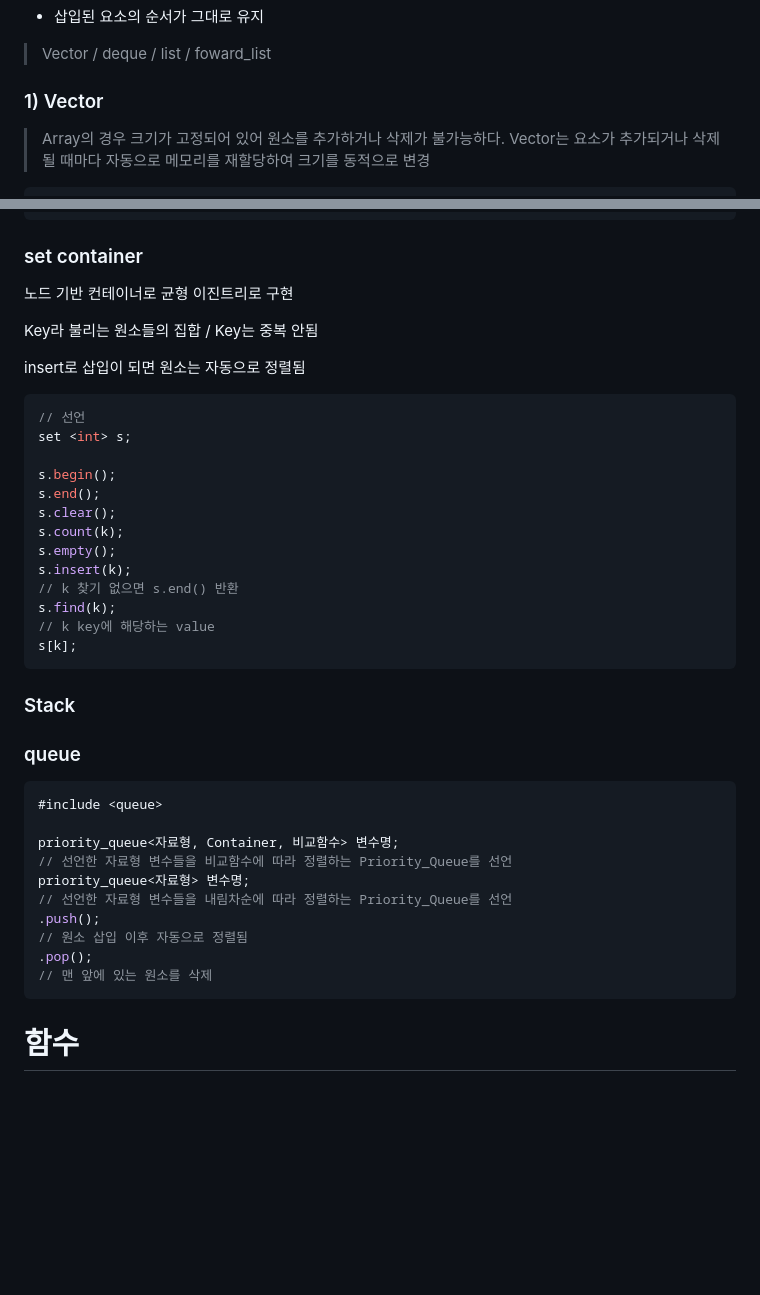
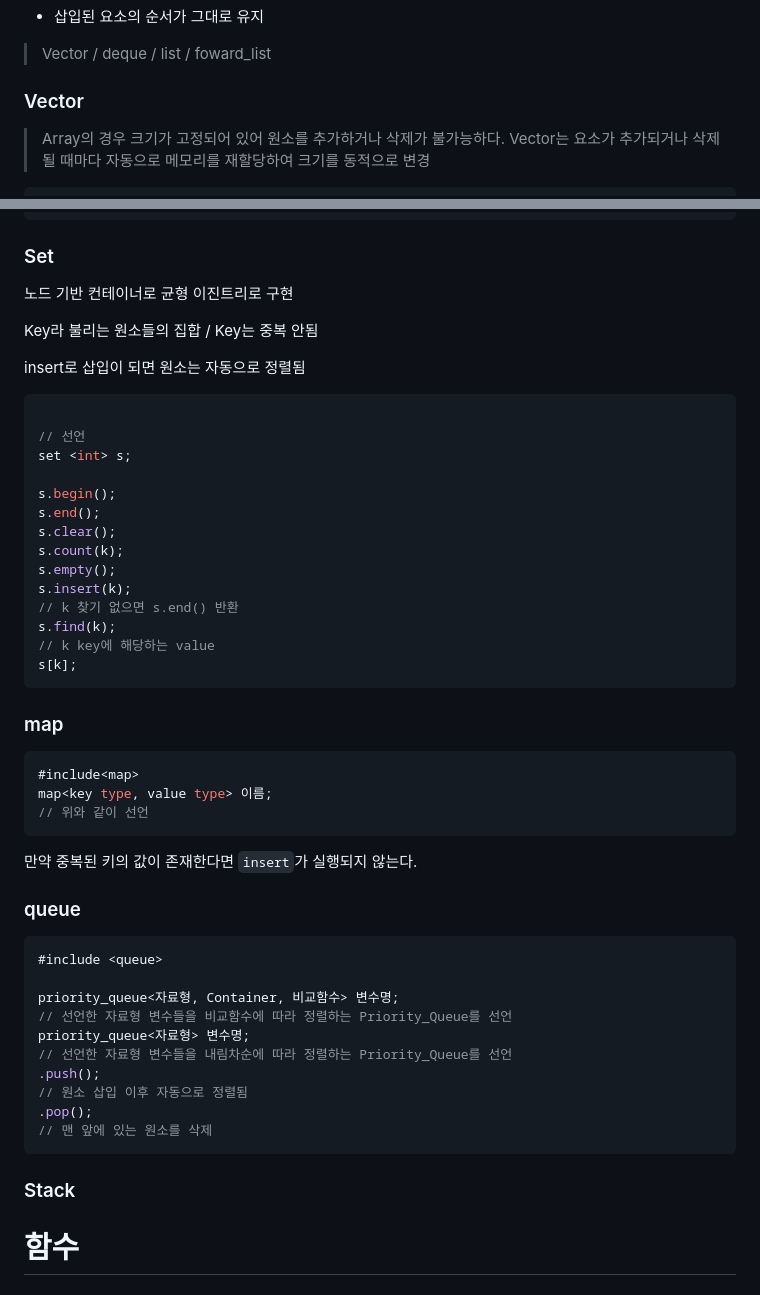
Before and after one commit to DooDoo3804/Study, a Markdown page: Language&Framework/C++/C++.md, 2 parts joined by grey strips. GitHub-like rendering; blank space fills up the shorter version.

Commit message:
TIL 0525

````diff
--- a/Language&Framework/C++/C++.md
+++ b/Language&Framework/C++/C++.md
@@ -61,7 +61,7 @@ const int ages = 30;
 
 > Vector / deque / list / foward_list
 
-### 1) Vector
+###  Vector
 
 > Array의 경우 크기가 고정되어 있어 원소를 추가하거나 삭제가 불가능하다. Vector는 요소가 추가되거나 삭제될 때마다 자동으로 메모리를 재할당하여 크기를 동적으로 변경
 
@@ -90,11 +90,7 @@ vector.resize(N)
 */
 ```
 
-
-
-
-
-### set container
+### Set
 
 노드 기반 컨테이너로 균형 이진트리로 구현
 
@@ -103,6 +99,7 @@ Key라 불리는 원소들의 집합 / Key는 중복 안됨
 insert로 삽입이 되면 원소는 자동으로 정렬됨
 
 ```c++
+
 // 선언
 set <int> s;
 
@@ -118,9 +115,15 @@ s.find(k);
 s[k];
 ```
 
-### Stack
+### map
 
+```c++
+#include<map>
+map<key type, value type> 이름;
+// 위와 같이 선언
+```
 
+만약 중복된 키의 값이 존재한다면 `insert`가 실행되지 않는다.
 
 ### queue
 
@@ -137,7 +140,7 @@ priority_queue<자료형> 변수명;
 // 맨 앞에 있는 원소를 삭제
 ```
 
-
+### Stack
 
 
 
````
